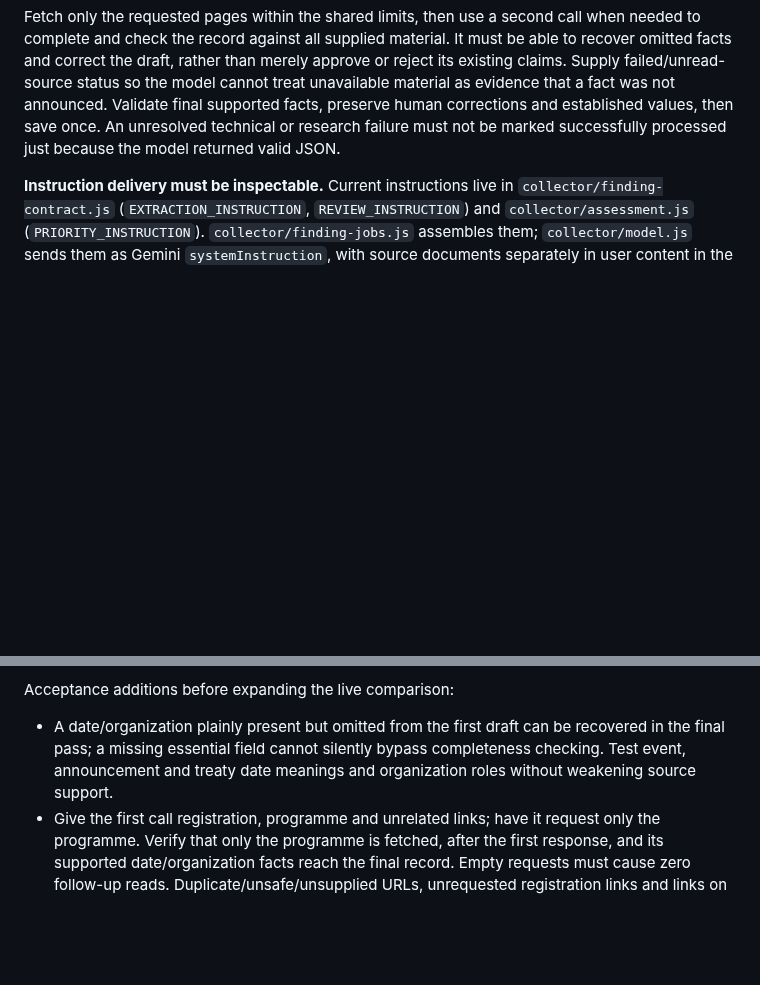
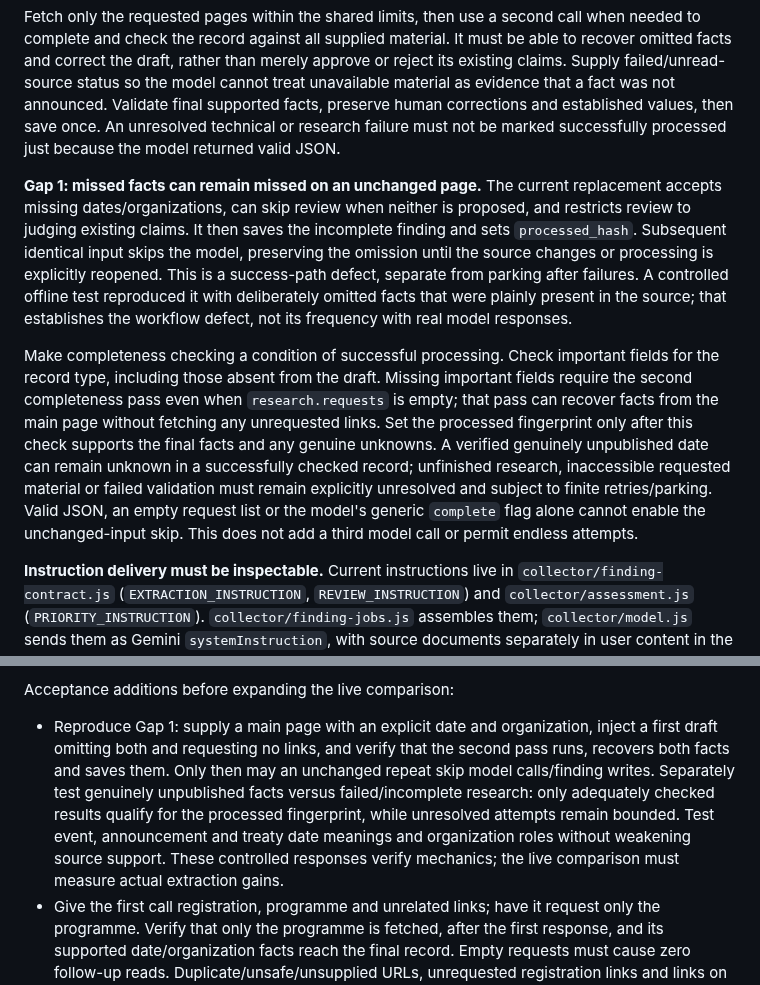
Before and after one commit to oceanagentics/scout, a Markdown page: refactor-consumption.md, 2 parts joined by grey strips. Rendered like a GitHub page; blank space fills up the shorter version.

Commit message:
Document completeness gate for missed source facts

```diff
--- a/refactor-consumption.md
+++ b/refactor-consumption.md
@@ -62,6 +62,10 @@ Move supporting-page fetching **between the two model calls**. Replace the curre
 
 Fetch only the requested pages within the shared limits, then use a second call when needed to complete and check the record against all supplied material. It must be able to recover omitted facts and correct the draft, rather than merely approve or reject its existing claims. Supply failed/unread-source status so the model cannot treat unavailable material as evidence that a fact was not announced. Validate final supported facts, preserve human corrections and established values, then save once. An unresolved technical or research failure must not be marked successfully processed just because the model returned valid JSON.
 
+**Gap 1: missed facts can remain missed on an unchanged page.** The current replacement accepts missing dates/organizations, can skip review when neither is proposed, and restricts review to judging existing claims. It then saves the incomplete finding and sets `processed_hash`. Subsequent identical input skips the model, preserving the omission until the source changes or processing is explicitly reopened. This is a success-path defect, separate from parking after failures. A controlled offline test reproduced it with deliberately omitted facts that were plainly present in the source; that establishes the workflow defect, not its frequency with real model responses.
+
+Make completeness checking a condition of successful processing. Check important fields for the record type, including those absent from the draft. Missing important fields require the second completeness pass even when `research.requests` is empty; that pass can recover facts from the main page without fetching any unrequested links. Set the processed fingerprint only after this check supports the final facts and any genuine unknowns. A verified genuinely unpublished date can remain unknown in a successfully checked record; unfinished research, inaccessible requested material or failed validation must remain explicitly unresolved and subject to finite retries/parking. Valid JSON, an empty request list or the model's generic `complete` flag alone cannot enable the unchanged-input skip. This does not add a third model call or permit endless attempts.
+
 **Instruction delivery must be inspectable.** Current instructions live in `collector/finding-contract.js` (`EXTRACTION_INSTRUCTION`, `REVIEW_INSTRUCTION`) and `collector/assessment.js` (`PRIORITY_INSTRUCTION`). `collector/finding-jobs.js` assembles them; `collector/model.js` sends them as Gemini `systemInstruction`, with source documents separately in user content in the same request. The model receives neither this plan, AGENTS.md nor the manager conversation. Replace runtime wording substitution with explicit readable prompt composition, and review the fully assembled first and follow-up instructions before the pilot. Each call must include its needed instructions and source context; there is no implicit conversation memory.
 
 **Parking suspends model retries, not source-change checks.** Keep the finite limit of three processing attempts for unchanged unsuccessful input; a quota refusal before dispatch does not consume an attempt. Parked sources remain eligible for budgeted checks of the main page and previously requested supporting URLs. Unchanged exhausted content makes zero model calls or finding writes. Relevant content changes or recovery of an inaccessible requested source may reopen processing within the global budgets; routine wakes must not reset attempts. Identity conflicts and implementation limits remain visible with explicit reasons; a reviewed implementation improvement or human reopen can also permit another attempt. Check supporting-source changes even when the main page is unchanged. Keep only compact current URLs, fingerprints, status, due time and counters, not bodies or retry histories.
@@ -70,7 +74,7 @@ Operating bounds remain at most two generations per processing attempt, with the
 
 Acceptance additions before expanding the live comparison:
 
-- A date/organization plainly present but omitted from the first draft can be recovered in the final pass; a missing essential field cannot silently bypass completeness checking. Test event, announcement and treaty date meanings and organization roles without weakening source support.
+- Reproduce Gap 1: supply a main page with an explicit date and organization, inject a first draft omitting both and requesting no links, and verify that the second pass runs, recovers both facts and saves them. Only then may an unchanged repeat skip model calls/finding writes. Separately test genuinely unpublished facts versus failed/incomplete research: only adequately checked results qualify for the processed fingerprint, while unresolved attempts remain bounded. Test event, announcement and treaty date meanings and organization roles without weakening source support. These controlled responses verify mechanics; the live comparison must measure actual extraction gains.
 - Give the first call registration, programme and unrelated links; have it request only the programme. Verify that only the programme is fetched, after the first response, and its supported date/organization facts reach the final record. Empty requests must cause zero follow-up reads. Duplicate/unsafe/unsupplied URLs, unrequested registration links and links on supporting pages cannot trigger extra reads; multiple findings share the three-read cap. Failed reads remain distinguishable from genuinely unpublished facts. Run the behavior through both manual and scheduled entrypoints with scheduling itself paused.
 - Parked unchanged input stays free of model calls/finding writes; a changed requested supporting page or recovered fetch can reopen work even if the main page is unchanged. Provider deadlines and finite attempts still apply.
 - After these mechanics pass, verify current shared quota and run the one-record real-model pilot with SQL/mutation/retained-byte and native PostgreSQL cost measurements. Then compare old/new extraction on the frozen source-backed expectations, scoring date and organization recovery, roles, incorrect facts and cost per correct finding. Dropped/unresolved expected records count as misses. Preserve held-out separation and the existing 95% precision/recovery gates. Keep only compact results/costs, never new page/prompt/response archives; the old runner must not be used unchanged if it persists those materials. Mocked mechanics do not prove real-model gains.
```
